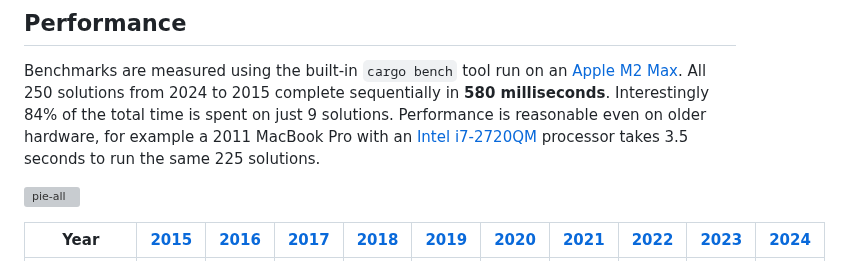
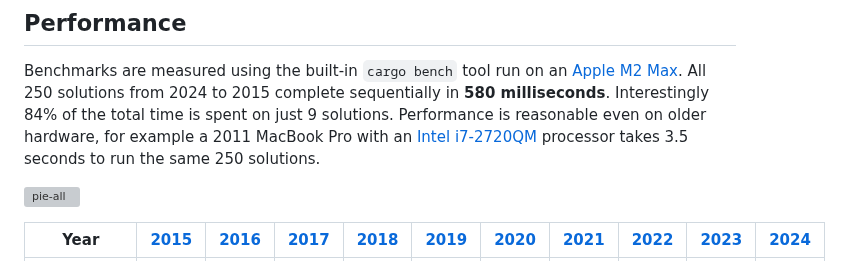
Before and after one commit to maneatingape/advent-of-code-rust, a Markdown page: README.md, the part around the change. GitHub-like rendering; grey boxes are pictures that could not be loaded.

Commit message:
Update benchmark data

```diff
--- a/README.md
+++ b/README.md
@@ -56,7 +56,7 @@ Benchmarks are measured using the built-in `cargo bench` tool run on an [Apple M
 All 250 solutions from 2024 to 2015 complete sequentially in **580 milliseconds**.
 Interestingly 84% of the total time is spent on just 9 solutions.
 Performance is reasonable even on older hardware, for example a 2011 MacBook Pro with an
-[Intel i7-2720QM][intel-link] processor takes 3.5 seconds to run the same 225 solutions.
+[Intel i7-2720QM][intel-link] processor takes 3.5 seconds to run the same 250 solutions.
 
 ![pie-all]
 
```
